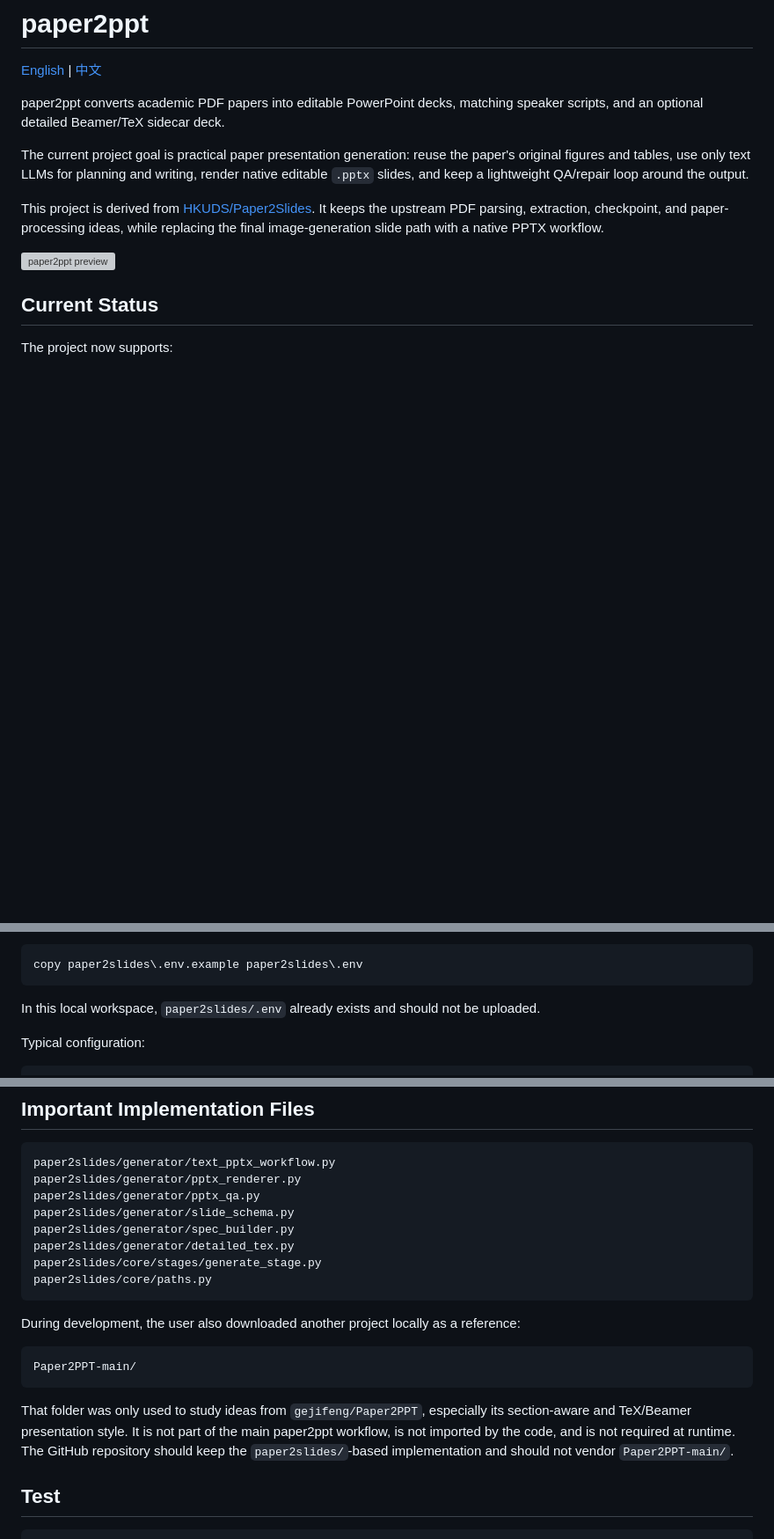
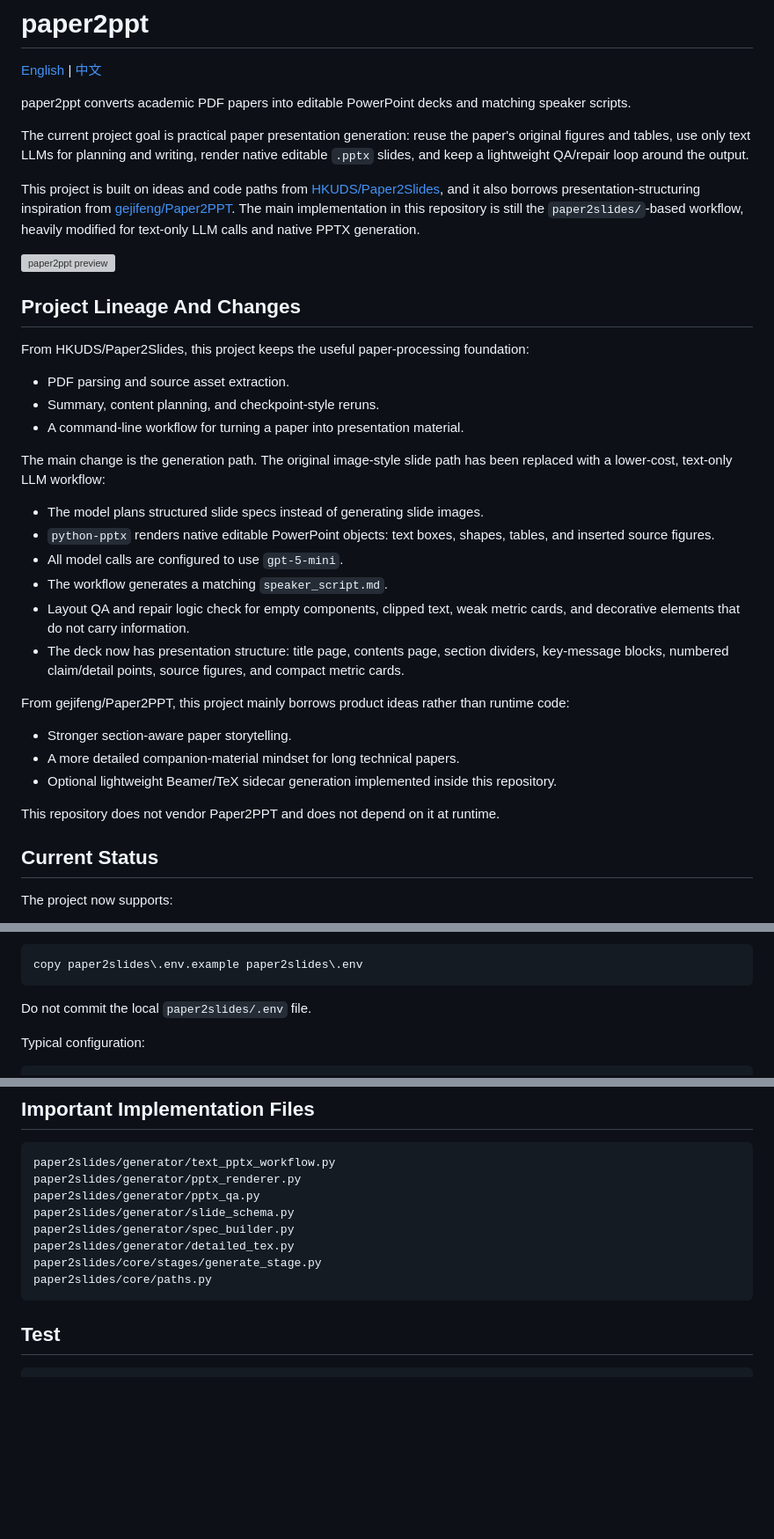
Before and after one commit to celestial-micha/paper2ppt, a Markdown page: README.md, 3 parts joined by grey strips. Shown at 88% size. GitHub-like rendering; blank space fills up the shorter version; grey boxes are pictures that could not be loaded.

Commit message:
docs: expand project lineage and roadmap

````diff
--- a/README.md
+++ b/README.md
@@ -2,13 +2,38 @@
 
 [English](README.md) | [中文](README.zh-CN.md)
 
-paper2ppt converts academic PDF papers into editable PowerPoint decks, matching speaker scripts, and an optional detailed Beamer/TeX sidecar deck.
+paper2ppt converts academic PDF papers into editable PowerPoint decks and matching speaker scripts.
 
 The current project goal is practical paper presentation generation: reuse the paper's original figures and tables, use only text LLMs for planning and writing, render native editable `.pptx` slides, and keep a lightweight QA/repair loop around the output.
 
-This project is derived from [HKUDS/Paper2Slides](https://github.com/HKUDS/Paper2Slides). It keeps the upstream PDF parsing, extraction, checkpoint, and paper-processing ideas, while replacing the final image-generation slide path with a native PPTX workflow.
+This project is built on ideas and code paths from [HKUDS/Paper2Slides](https://github.com/HKUDS/Paper2Slides), and it also borrows presentation-structuring inspiration from [gejifeng/Paper2PPT](https://github.com/gejifeng/Paper2PPT). The main implementation in this repository is still the `paper2slides/`-based workflow, heavily modified for text-only LLM calls and native PPTX generation.
 
 ![paper2ppt preview](paper2ppt_preview.jpg)
+
+## Project Lineage And Changes
+
+From HKUDS/Paper2Slides, this project keeps the useful paper-processing foundation:
+
+- PDF parsing and source asset extraction.
+- Summary, content planning, and checkpoint-style reruns.
+- A command-line workflow for turning a paper into presentation material.
+
+The main change is the generation path. The original image-style slide path has been replaced with a lower-cost, text-only LLM workflow:
+
+- The model plans structured slide specs instead of generating slide images.
+- `python-pptx` renders native editable PowerPoint objects: text boxes, shapes, tables, and inserted source figures.
+- All model calls are configured to use `gpt-5-mini`.
+- The workflow generates a matching `speaker_script.md`.
+- Layout QA and repair logic check for empty components, clipped text, weak metric cards, and decorative elements that do not carry information.
+- The deck now has presentation structure: title page, contents page, section dividers, key-message blocks, numbered claim/detail points, source figures, and compact metric cards.
+
+From gejifeng/Paper2PPT, this project mainly borrows product ideas rather than runtime code:
+
+- Stronger section-aware paper storytelling.
+- A more detailed companion-material mindset for long technical papers.
+- Optional lightweight Beamer/TeX sidecar generation implemented inside this repository.
+
+This repository does not vendor Paper2PPT and does not depend on it at runtime.
 
 ## Current Status
 
@@ -128,7 +153,7 @@ If setting up a new clone, create the local env file from the template:
 copy paper2slides\.env.example paper2slides\.env
 ```
 
-In this local workspace, `paper2slides/.env` already exists and should not be uploaded.
+Do not commit the local `paper2slides/.env` file.
 
 Typical configuration:
 
@@ -240,14 +265,6 @@ paper2slides/core/stages/generate_stage.py
 paper2slides/core/paths.py
 ```
 
-During development, the user also downloaded another project locally as a reference:
-
-```text
-Paper2PPT-main/
-```
-
-That folder was only used to study ideas from `gejifeng/Paper2PPT`, especially its section-aware and TeX/Beamer presentation style. It is not part of the main paper2ppt workflow, is not imported by the code, and is not required at runtime. The GitHub repository should keep the `paper2slides/`-based implementation and should not vendor `Paper2PPT-main/`.
-
 ## Test
 
 ```powershell
````
Also changed, not shown: other parts of README.md (+3 -3 lines), DEVELOPMENT_HISTORY.zh-CN.md (+16 -14 lines), README.zh-CN.md (+31 -14 lines).
